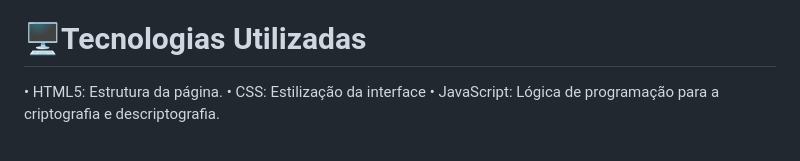
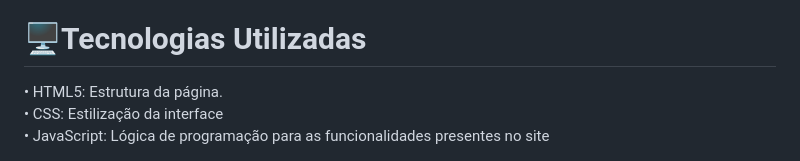
Before and after one commit to Vany005/Imersao-Dev-com-Google-Gemini, a Markdown page: README.md, the part around the change. Rendered like a GitHub page.

```diff
--- a/README.md
+++ b/README.md
@@ -55,6 +55,6 @@ de cada acontecimento</p>
 </lo>
 
 <h1>🖥️Tecnologias Utilizadas</h1>
-• HTML5: Estrutura da página.
-• CSS: Estilização da interface
-• JavaScript: Lógica de programação para a criptografia e descriptografia.
+• HTML5: Estrutura da página. <br>
+• CSS: Estilização da interface <br>
+• JavaScript: Lógica de programação para as funcionalidades presentes no site
```
